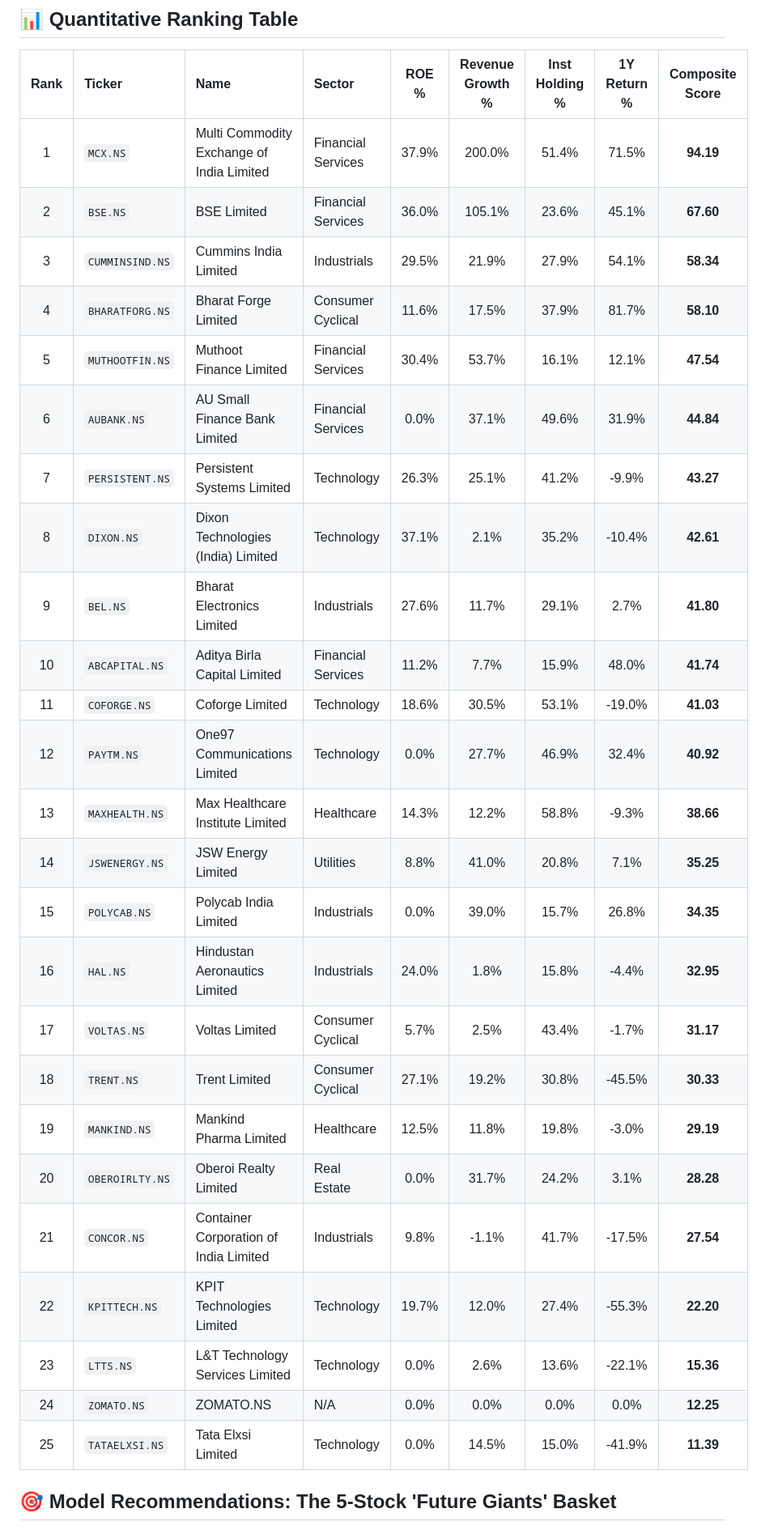
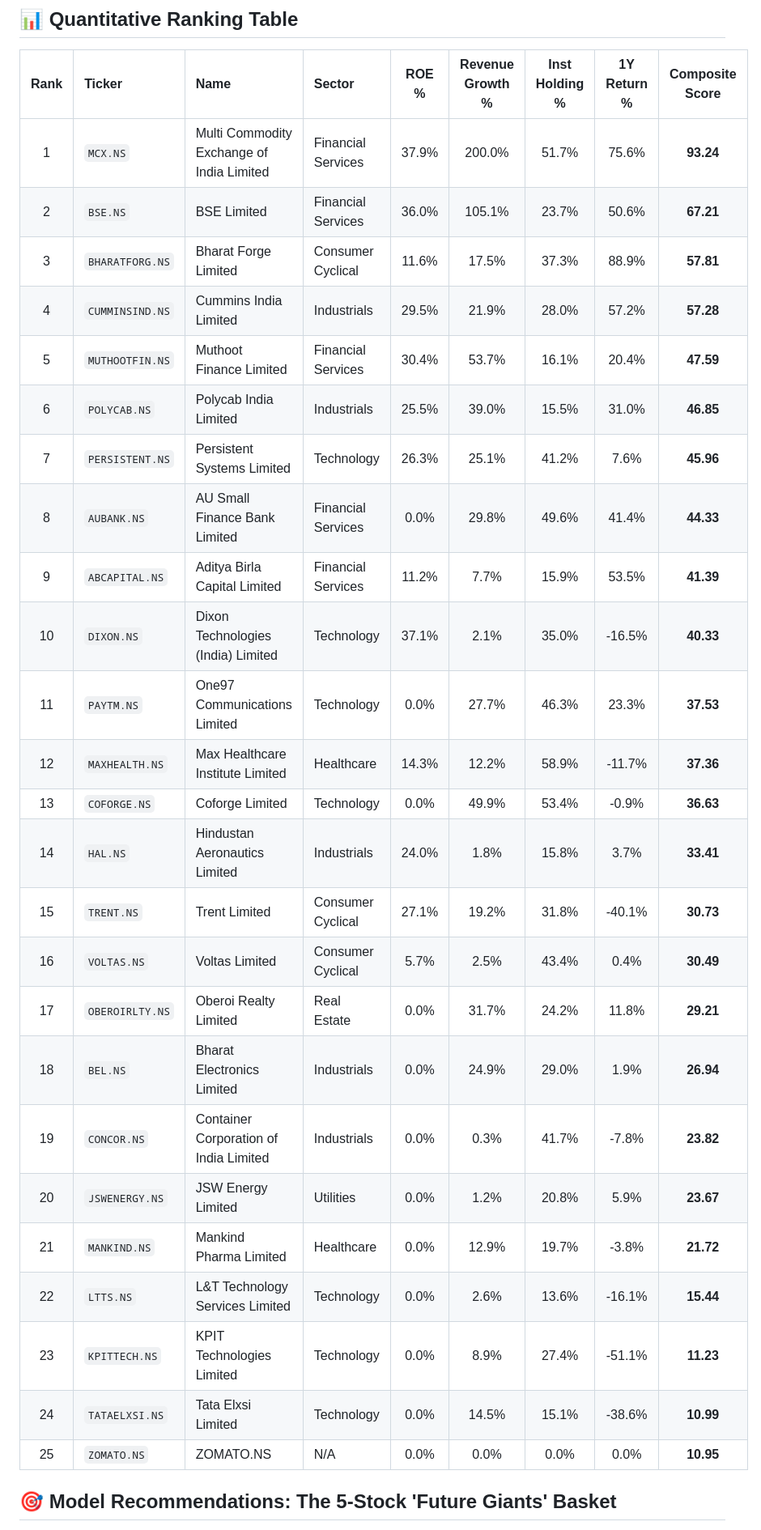
Before and after one commit to HypertextAssassin69/paper-trader, a Markdown page: reports/predictive_largecaps_model.md, the part around one of its changes. Shown at 81% size. Rendered like a GitHub page.

Commit message:
Auto: Update future large-caps predictive leaderboard

```diff
--- a/reports/predictive_largecaps_model.md
+++ b/reports/predictive_largecaps_model.md
@@ -7,31 +7,31 @@
 ## 📊 Quantitative Ranking Table
 | Rank | Ticker | Name | Sector | ROE % | Revenue Growth % | Inst Holding % | 1Y Return % | **Composite Score** |
 | :---: | :--- | :--- | :--- | :---: | :---: | :---: | :---: | :---: |
-| 1 | `MCX.NS` | Multi Commodity Exchange of India Limited | Financial Services | 37.9% | 200.0% | 51.4% | 71.5% | **94.19** |
-| 2 | `BSE.NS` | BSE Limited | Financial Services | 36.0% | 105.1% | 23.6% | 45.1% | **67.60** |
-| 3 | `CUMMINSIND.NS` | Cummins India Limited | Industrials | 29.5% | 21.9% | 27.9% | 54.1% | **58.34** |
-| 4 | `BHARATFORG.NS` | Bharat Forge Limited | Consumer Cyclical | 11.6% | 17.5% | 37.9% | 81.7% | **58.10** |
-| 5 | `MUTHOOTFIN.NS` | Muthoot Finance Limited | Financial Services | 30.4% | 53.7% | 16.1% | 12.1% | **47.54** |
-| 6 | `AUBANK.NS` | AU Small Finance Bank Limited | Financial Services | 0.0% | 37.1% | 49.6% | 31.9% | **44.84** |
-| 7 | `PERSISTENT.NS` | Persistent Systems Limited | Technology | 26.3% | 25.1% | 41.2% | -9.9% | **43.27** |
-| 8 | `DIXON.NS` | Dixon Technologies (India) Limited | Technology | 37.1% | 2.1% | 35.2% | -10.4% | **42.61** |
-| 9 | `BEL.NS` | Bharat Electronics Limited | Industrials | 27.6% | 11.7% | 29.1% | 2.7% | **41.80** |
-| 10 | `ABCAPITAL.NS` | Aditya Birla Capital Limited | Financial Services | 11.2% | 7.7% | 15.9% | 48.0% | **41.74** |
-| 11 | `COFORGE.NS` | Coforge Limited | Technology | 18.6% | 30.5% | 53.1% | -19.0% | **41.03** |
-| 12 | `PAYTM.NS` | One97 Communications Limited | Technology | 0.0% | 27.7% | 46.9% | 32.4% | **40.92** |
-| 13 | `MAXHEALTH.NS` | Max Healthcare Institute Limited | Healthcare | 14.3% | 12.2% | 58.8% | -9.3% | **38.66** |
-| 14 | `JSWENERGY.NS` | JSW Energy Limited | Utilities | 8.8% | 41.0% | 20.8% | 7.1% | **35.25** |
-| 15 | `POLYCAB.NS` | Polycab India Limited | Industrials | 0.0% | 39.0% | 15.7% | 26.8% | **34.35** |
-| 16 | `HAL.NS` | Hindustan Aeronautics Limited | Industrials | 24.0% | 1.8% | 15.8% | -4.4% | **32.95** |
-| 17 | `VOLTAS.NS` | Voltas Limited | Consumer Cyclical | 5.7% | 2.5% | 43.4% | -1.7% | **31.17** |
-| 18 | `TRENT.NS` | Trent Limited | Consumer Cyclical | 27.1% | 19.2% | 30.8% | -45.5% | **30.33** |
-| 19 | `MANKIND.NS` | Mankind Pharma Limited | Healthcare | 12.5% | 11.8% | 19.8% | -3.0% | **29.19** |
-| 20 | `OBEROIRLTY.NS` | Oberoi Realty Limited | Real Estate | 0.0% | 31.7% | 24.2% | 3.1% | **28.28** |
-| 21 | `CONCOR.NS` | Container Corporation of India Limited | Industrials | 9.8% | -1.1% | 41.7% | -17.5% | **27.54** |
-| 22 | `KPITTECH.NS` | KPIT Technologies Limited | Technology | 19.7% | 12.0% | 27.4% | -55.3% | **22.20** |
-| 23 | `LTTS.NS` | L&T Technology Services Limited | Technology | 0.0% | 2.6% | 13.6% | -22.1% | **15.36** |
-| 24 | `ZOMATO.NS` | ZOMATO.NS | N/A | 0.0% | 0.0% | 0.0% | 0.0% | **12.25** |
-| 25 | `TATAELXSI.NS` | Tata Elxsi Limited | Technology | 0.0% | 14.5% | 15.0% | -41.9% | **11.39** |
+| 1 | `MCX.NS` | Multi Commodity Exchange of India Limited | Financial Services | 37.9% | 200.0% | 51.7% | 75.6% | **93.24** |
+| 2 | `BSE.NS` | BSE Limited | Financial Services | 36.0% | 105.1% | 23.7% | 50.6% | **67.21** |
+| 3 | `BHARATFORG.NS` | Bharat Forge Limited | Consumer Cyclical | 11.6% | 17.5% | 37.3% | 88.9% | **57.81** |
+| 4 | `CUMMINSIND.NS` | Cummins India Limited | Industrials | 29.5% | 21.9% | 28.0% | 57.2% | **57.28** |
+| 5 | `MUTHOOTFIN.NS` | Muthoot Finance Limited | Financial Services | 30.4% | 53.7% | 16.1% | 20.4% | **47.59** |
+| 6 | `POLYCAB.NS` | Polycab India Limited | Industrials | 25.5% | 39.0% | 15.5% | 31.0% | **46.85** |
+| 7 | `PERSISTENT.NS` | Persistent Systems Limited | Technology | 26.3% | 25.1% | 41.2% | 7.6% | **45.96** |
+| 8 | `AUBANK.NS` | AU Small Finance Bank Limited | Financial Services | 0.0% | 29.8% | 49.6% | 41.4% | **44.33** |
+| 9 | `ABCAPITAL.NS` | Aditya Birla Capital Limited | Financial Services | 11.2% | 7.7% | 15.9% | 53.5% | **41.39** |
+| 10 | `DIXON.NS` | Dixon Technologies (India) Limited | Technology | 37.1% | 2.1% | 35.0% | -16.5% | **40.33** |
+| 11 | `PAYTM.NS` | One97 Communications Limited | Technology | 0.0% | 27.7% | 46.3% | 23.3% | **37.53** |
+| 12 | `MAXHEALTH.NS` | Max Healthcare Institute Limited | Healthcare | 14.3% | 12.2% | 58.9% | -11.7% | **37.36** |
+| 13 | `COFORGE.NS` | Coforge Limited | Technology | 0.0% | 49.9% | 53.4% | -0.9% | **36.63** |
+| 14 | `HAL.NS` | Hindustan Aeronautics Limited | Industrials | 24.0% | 1.8% | 15.8% | 3.7% | **33.41** |
+| 15 | `TRENT.NS` | Trent Limited | Consumer Cyclical | 27.1% | 19.2% | 31.8% | -40.1% | **30.73** |
+| 16 | `VOLTAS.NS` | Voltas Limited | Consumer Cyclical | 5.7% | 2.5% | 43.4% | 0.4% | **30.49** |
+| 17 | `OBEROIRLTY.NS` | Oberoi Realty Limited | Real Estate | 0.0% | 31.7% | 24.2% | 11.8% | **29.21** |
+| 18 | `BEL.NS` | Bharat Electronics Limited | Industrials | 0.0% | 24.9% | 29.0% | 1.9% | **26.94** |
+| 19 | `CONCOR.NS` | Container Corporation of India Limited | Industrials | 0.0% | 0.3% | 41.7% | -7.8% | **23.82** |
+| 20 | `JSWENERGY.NS` | JSW Energy Limited | Utilities | 0.0% | 1.2% | 20.8% | 5.9% | **23.67** |
+| 21 | `MANKIND.NS` | Mankind Pharma Limited | Healthcare | 0.0% | 12.9% | 19.7% | -3.8% | **21.72** |
+| 22 | `LTTS.NS` | L&T Technology Services Limited | Technology | 0.0% | 2.6% | 13.6% | -16.1% | **15.44** |
+| 23 | `KPITTECH.NS` | KPIT Technologies Limited | Technology | 0.0% | 8.9% | 27.4% | -51.1% | **11.23** |
+| 24 | `TATAELXSI.NS` | Tata Elxsi Limited | Technology | 0.0% | 14.5% | 15.1% | -38.6% | **10.99** |
+| 25 | `ZOMATO.NS` | ZOMATO.NS | N/A | 0.0% | 0.0% | 0.0% | 0.0% | **10.95** |
 
 ## 🎯 Model Recommendations: The 5-Stock 'Future Giants' Basket
 We recommend replacing or updating the `MID_BASKET` inside your **Dhurandhar Main** live trader with the top 5 stocks identified by this model:
```
Also changed, not shown: other parts of reports/predictive_largecaps_model.md (+14 -14 lines).
